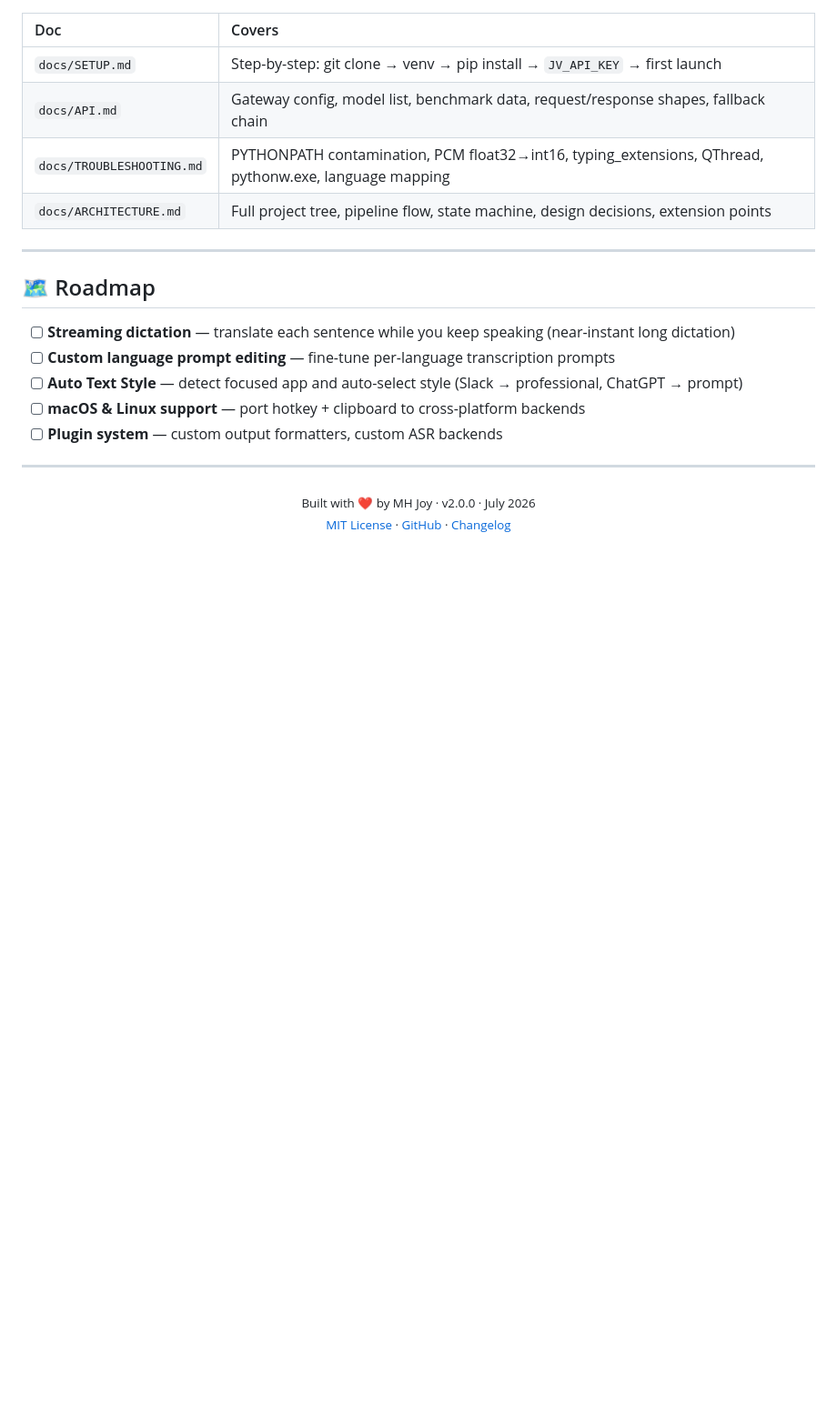
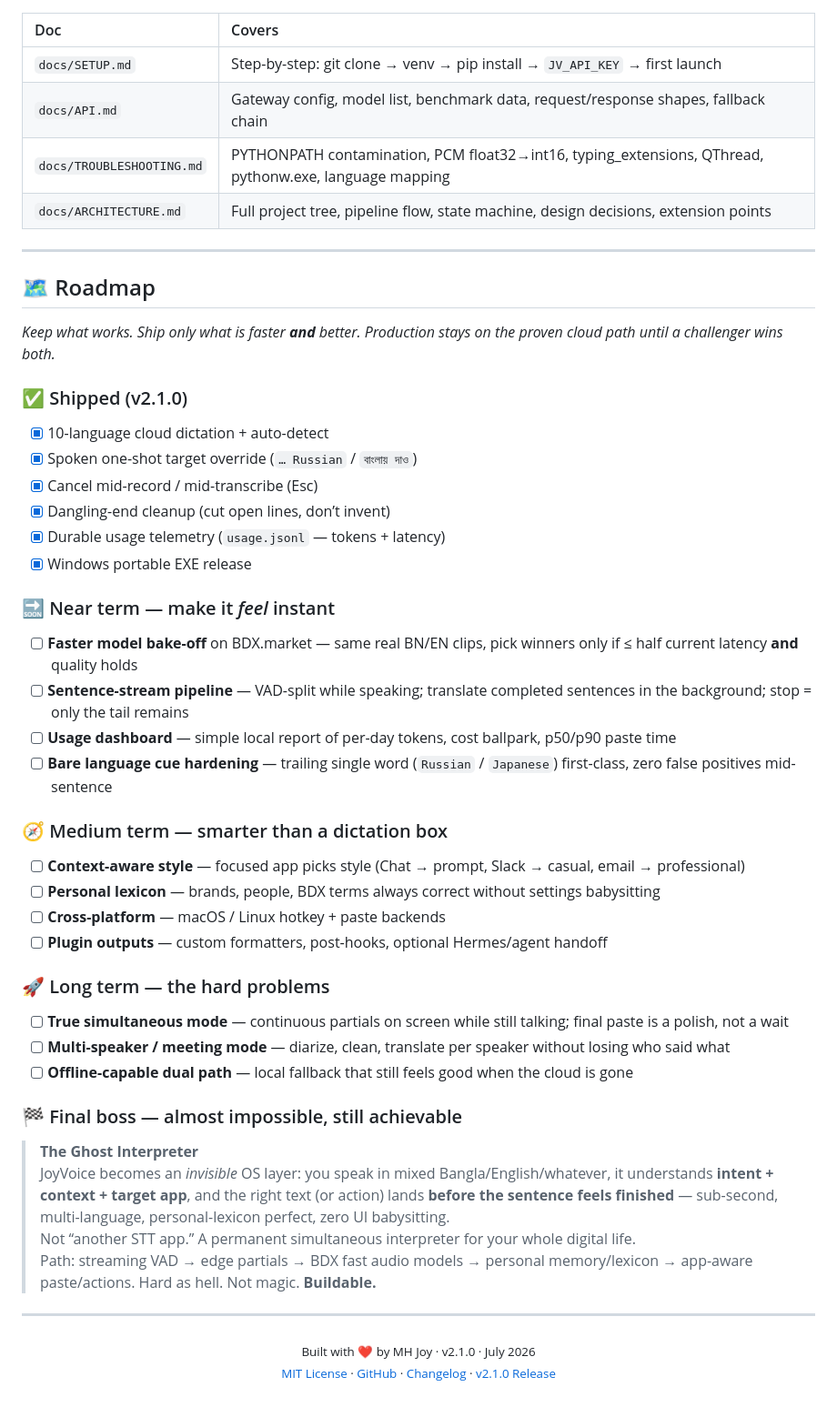
Before and after one commit to MHJoy99/joyvoice, a Markdown page: README.md, the part around the change. Shown at 91% size. Drawn GitHub-style; blank space fills up the shorter version.

Commit message:
docs: expand roadmap with horizons + Ghost Interpreter final boss
Ladder from shipped v2.1.0 through near/medium/long term, ending on an
almost-impossible but buildable simultaneous-interpreter vision.

```diff
--- a/README.md
+++ b/README.md
@@ -537,15 +537,43 @@ All pure Python or prebuilt wheels. **No CUDA. No PyTorch. No local Whisper. No
 
 ## 🗺️ Roadmap
 
-- [ ] **Streaming dictation** — translate each sentence while you keep speaking (near-instant long dictation)
-- [ ] **Custom language prompt editing** — fine-tune per-language transcription prompts
-- [ ] **Auto Text Style** — detect focused app and auto-select style (Slack → professional, ChatGPT → prompt)
-- [ ] **macOS & Linux support** — port hotkey + clipboard to cross-platform backends
-- [ ] **Plugin system** — custom output formatters, custom ASR backends
+*Keep what works. Ship only what is faster **and** better. Production stays on the proven cloud path until a challenger wins both.*
+
+### ✅ Shipped (v2.1.0)
+- [x] 10-language cloud dictation + auto-detect
+- [x] Spoken one-shot target override (`… Russian` / `বাংলায় দাও`)
+- [x] Cancel mid-record / mid-transcribe (Esc)
+- [x] Dangling-end cleanup (cut open lines, don’t invent)
+- [x] Durable usage telemetry (`usage.jsonl` — tokens + latency)
+- [x] Windows portable EXE release
+
+### 🔜 Near term — make it *feel* instant
+- [ ] **Faster model bake-off** on BDX.market — same real BN/EN clips, pick winners only if ≤ half current latency **and** quality holds
+- [ ] **Sentence-stream pipeline** — VAD-split while speaking; translate completed sentences in the background; stop = only the tail remains
+- [ ] **Usage dashboard** — simple local report of per-day tokens, cost ballpark, p50/p90 paste time
+- [ ] **Bare language cue hardening** — trailing single word (`Russian` / `Japanese`) first-class, zero false positives mid-sentence
+
+### 🧭 Medium term — smarter than a dictation box
+- [ ] **Context-aware style** — focused app picks style (Chat → prompt, Slack → casual, email → professional)
+- [ ] **Personal lexicon** — brands, people, BDX terms always correct without settings babysitting
+- [ ] **Cross-platform** — macOS / Linux hotkey + paste backends
+- [ ] **Plugin outputs** — custom formatters, post-hooks, optional Hermes/agent handoff
+
+### 🚀 Long term — the hard problems
+- [ ] **True simultaneous mode** — continuous partials on screen while still talking; final paste is a polish, not a wait
+- [ ] **Multi-speaker / meeting mode** — diarize, clean, translate per speaker without losing who said what
+- [ ] **Offline-capable dual path** — local fallback that still feels good when the cloud is gone
+
+### 🏁 Final boss — almost impossible, still achievable
+
+> **The Ghost Interpreter**
+> JoyVoice becomes an *invisible* OS layer: you speak in mixed Bangla/English/whatever, it understands **intent + context + target app**, and the right text (or action) lands **before the sentence feels finished** — sub-second, multi-language, personal-lexicon perfect, zero UI babysitting.
+> Not “another STT app.” A permanent simultaneous interpreter for your whole digital life.
+> Path: streaming VAD → edge partials → BDX fast audio models → personal memory/lexicon → app-aware paste/actions. Hard as hell. Not magic. **Buildable.**
 
 ---
 
 <p align="center">
-  <sub>Built with ❤️ by MH Joy · v2.0.0 · July 2026</sub><br>
-  <sub><a href="LICENSE">MIT License</a> · <a href="https://github.com/your-org/joyvoice">GitHub</a> · <a href="CHANGELOG.md">Changelog</a></sub>
+  <sub>Built with ❤️ by MH Joy · v2.1.0 · July 2026</sub><br>
+  <sub><a href="LICENSE">MIT License</a> · <a href="https://github.com/MHJoy99/joyvoice">GitHub</a> · <a href="CHANGELOG.md">Changelog</a> · <a href="https://github.com/MHJoy99/joyvoice/releases/tag/v2.1.0">v2.1.0 Release</a></sub>
 </p>
```
